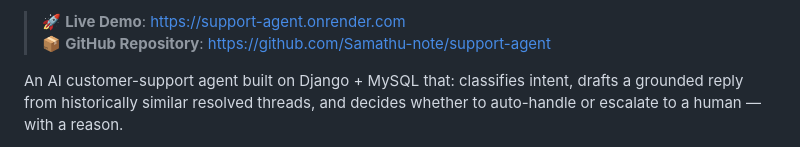
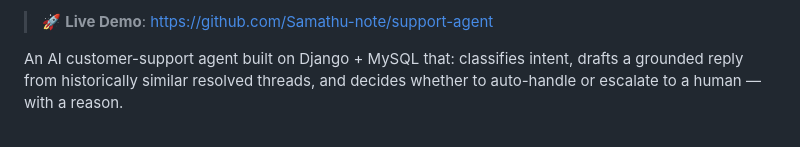
Before and after one commit to Samathu-note/support-agent, a Markdown page: README.md, the part around one of its changes. GitHub-like rendering.

Commit message:
Update Live Demo link directly to GitHub project URL

```diff
--- a/README.md
+++ b/README.md
@@ -5,6 +4,5 @@
 
-> 🚀 **Live Demo**: [https://support-agent.onrender.com](https://support-agent.onrender.com)
-> 📦 **GitHub Repository**: [https://github.com/Samathu-note/support-agent](https://github.com/Samathu-note/support-agent)
+> 🚀 **Live Demo**: [https://github.com/Samathu-note/support-agent](https://github.com/Samathu-note/support-agent)
 
 An AI customer-support agent built on Django + MySQL that: classifies intent,
 drafts a grounded reply from historically similar resolved threads, and
```
Also changed, not shown: other parts of README.md (+1 -2 lines).
